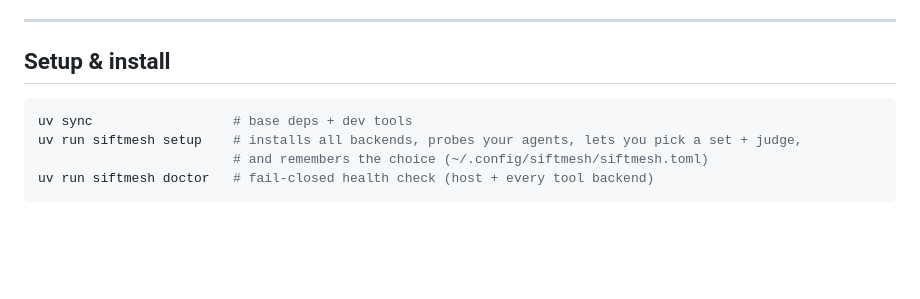
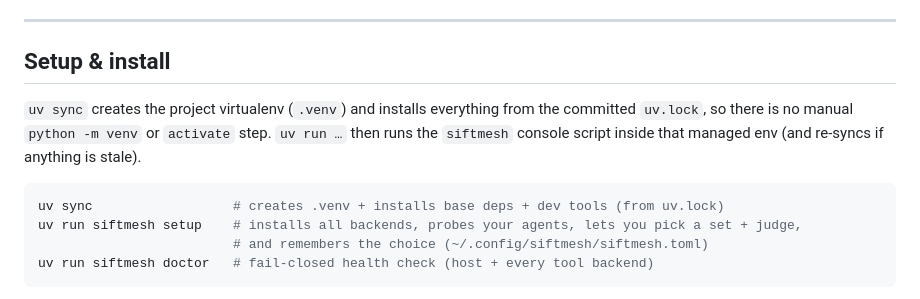
Before and after one commit to aryanbuilds/Project_SIFTAMESS, a Markdown page: README.md, the part around the change. GitHub-like rendering; blank space fills up the shorter version.

Commit message:
docs(readme): clarify that uv sync creates the .venv (no manual venv step)
Setup & install now states uv sync creates the project virtualenv (.venv) from the committed
uv.lock and uv run executes the siftmesh console script inside it - answering 'where is the
venv created' for uv-unfamiliar readers.

````diff
--- a/README.md
+++ b/README.md
@@ -109,8 +109,12 @@ ready and shows the fix.
 
 ## Setup & install
 
+`uv sync` creates the project virtualenv (`.venv`) and installs everything from the committed
+`uv.lock`, so there is no manual `python -m venv` or `activate` step. `uv run …` then runs the
+`siftmesh` console script inside that managed env (and re-syncs if anything is stale).
+
 ```bash
-uv sync                  # base deps + dev tools
+uv sync                  # creates .venv + installs base deps + dev tools (from uv.lock)
 uv run siftmesh setup    # installs all backends, probes your agents, lets you pick a set + judge,
                          # and remembers the choice (~/.config/siftmesh/siftmesh.toml)
 uv run siftmesh doctor   # fail-closed health check (host + every tool backend)
````
